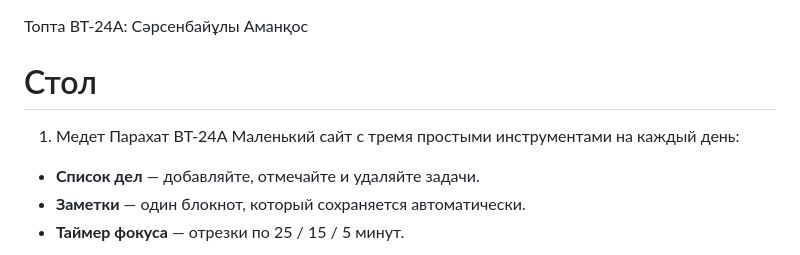
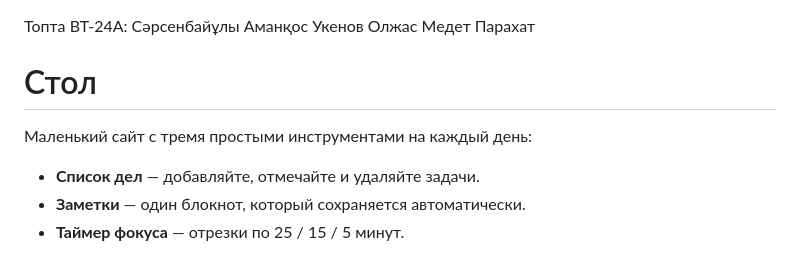
Before and after one commit to Frontend-ProjectAIU/Daily-toolkit, a Markdown page: README.md, the part around the change. GitHub-like rendering.

Commit message:
Добавил текст в README

```diff
--- a/README.md
+++ b/README.md
@@ -1,8 +1,9 @@
 Топта ВТ-24А:
 Сәрсенбайұлы Аманқос
+Укенов Олжас
+Медет Парахат
 
 # Стол
-1. Медет Парахат ВТ-24А
 Маленький сайт с тремя простыми инструментами на каждый день:
 
 - **Список дел** — добавляйте, отмечайте и удаляйте задачи.
```
